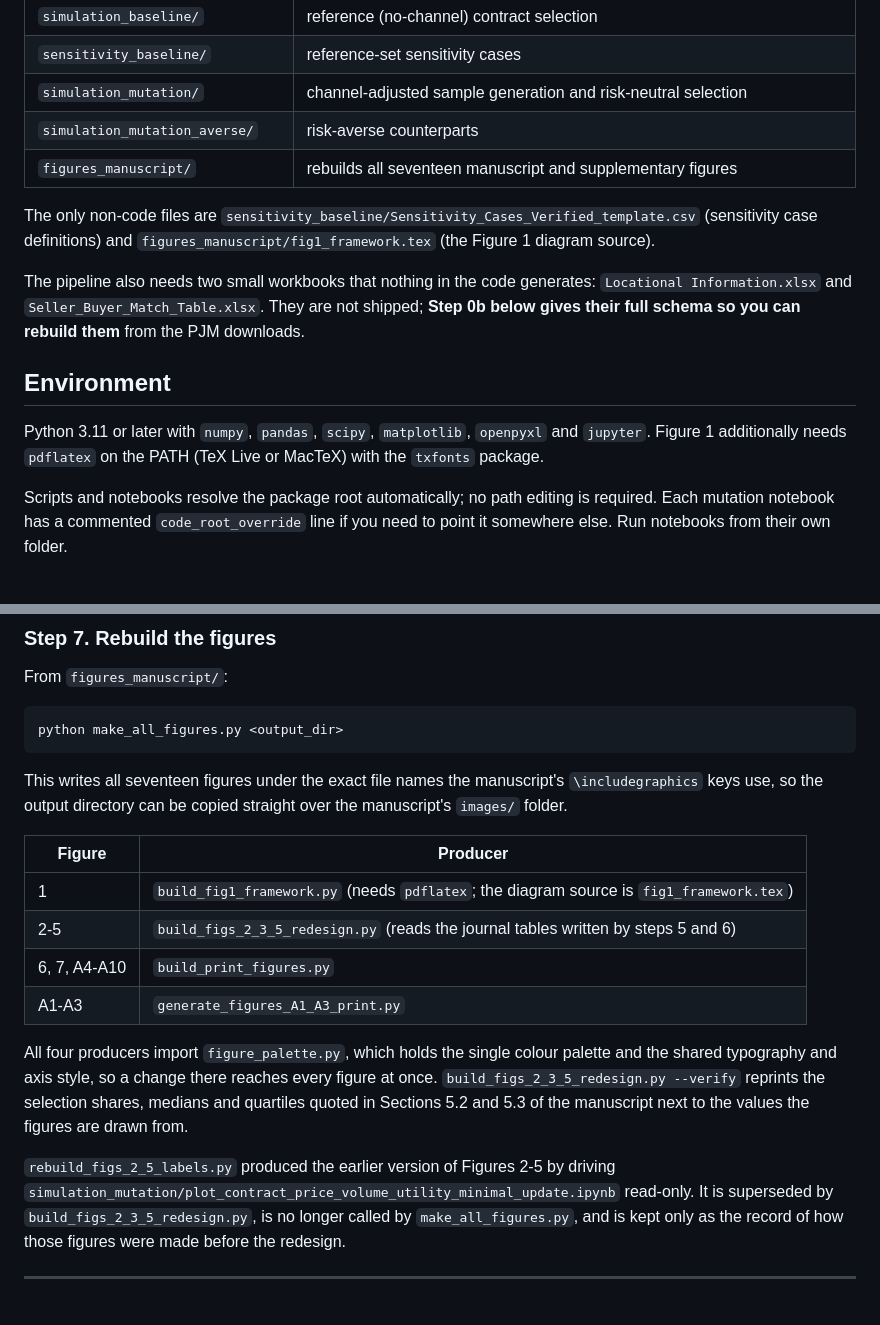
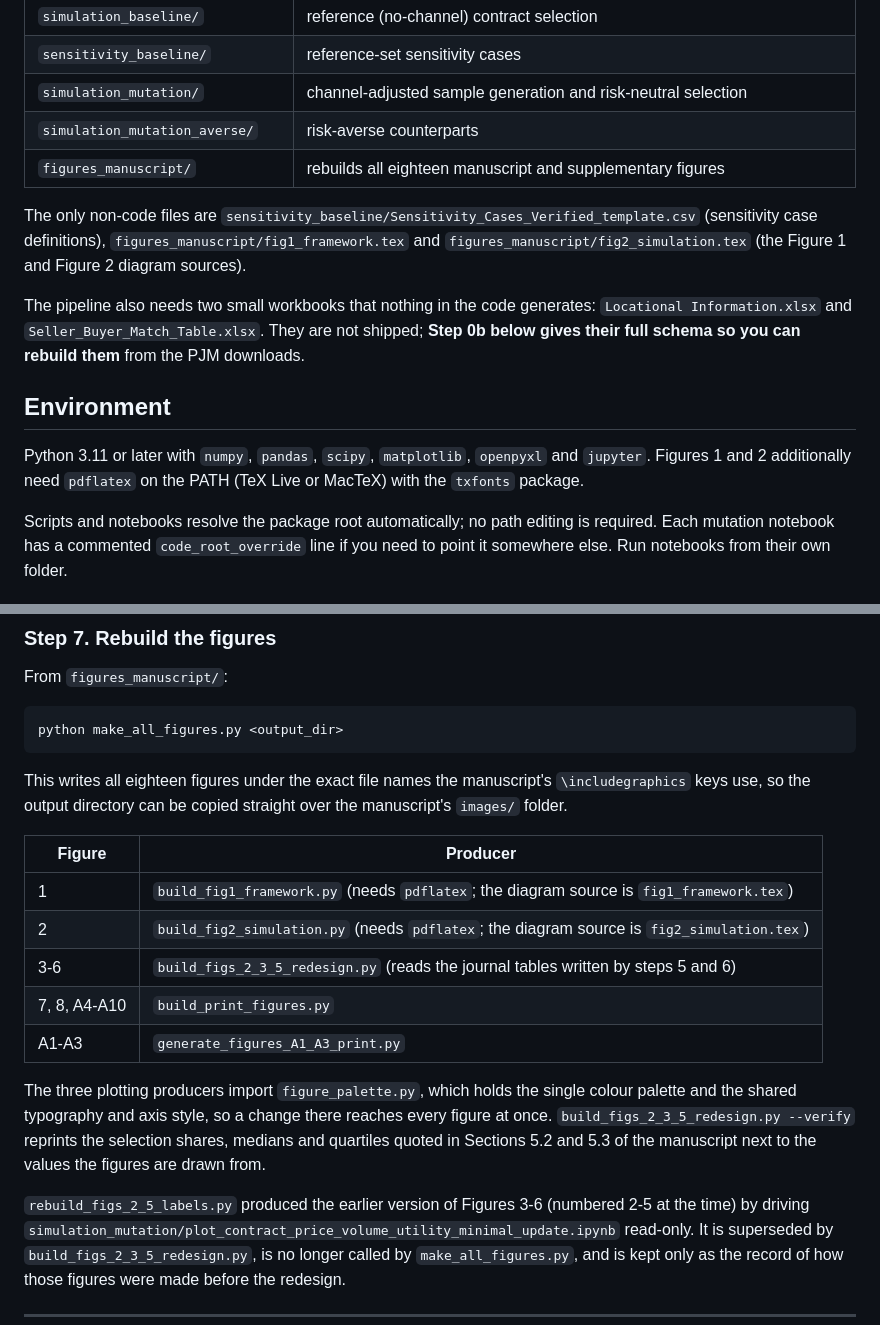
Before and after one commit to JChen-UTK/PPA-Dependence-Aware-Design, a Markdown page: README.md, 2 parts joined by grey strips. GitHub-like rendering; blank space fills up the shorter version.

Commit message:
README: Figure 2 builder and renumbered figure table
List fig2_simulation.tex and build_fig2_simulation.py, eighteen figures, and the renumbered producer table (Figures 3-6, 7-8).

```diff
--- a/README.md
+++ b/README.md
@@ -18,12 +18,13 @@ files.
 | `sensitivity_baseline/` | reference-set sensitivity cases |
 | `simulation_mutation/` | channel-adjusted sample generation and risk-neutral selection |
 | `simulation_mutation_averse/` | risk-averse counterparts |
-| `figures_manuscript/` | rebuilds all seventeen manuscript and supplementary figures |
+| `figures_manuscript/` | rebuilds all eighteen manuscript and supplementary figures |
 
 The only non-code files are
 `sensitivity_baseline/Sensitivity_Cases_Verified_template.csv` (sensitivity case
-definitions) and `figures_manuscript/fig1_framework.tex` (the Figure 1 diagram
-source).
+definitions), `figures_manuscript/fig1_framework.tex` and
+`figures_manuscript/fig2_simulation.tex` (the Figure 1 and Figure 2 diagram
+sources).
 
 The pipeline also needs two small workbooks that nothing in the code generates:
 `Locational Information.xlsx` and `Seller_Buyer_Match_Table.xlsx`. They are not
@@ -33,7 +34,7 @@ the PJM downloads.
 ## Environment
 
 Python 3.11 or later with `numpy`, `pandas`, `scipy`, `matplotlib`, `openpyxl`
-and `jupyter`. Figure 1 additionally needs `pdflatex` on the PATH (TeX Live or
+and `jupyter`. Figures 1 and 2 additionally need `pdflatex` on the PATH (TeX Live or
 MacTeX) with the `txfonts` package.
 
 Scripts and notebooks resolve the package root automatically; no path editing is
@@ -296,24 +297,25 @@ From `figures_manuscript/`:
 
     python make_all_figures.py <output_dir>
 
-This writes all seventeen figures under the exact file names the manuscript's
+This writes all eighteen figures under the exact file names the manuscript's
 `\includegraphics` keys use, so the output directory can be copied straight over
 the manuscript's `images/` folder.
 
 | Figure | Producer |
 |---|---|
 | 1 | `build_fig1_framework.py` (needs `pdflatex`; the diagram source is `fig1_framework.tex`) |
-| 2-5 | `build_figs_2_3_5_redesign.py` (reads the journal tables written by steps 5 and 6) |
-| 6, 7, A4-A10 | `build_print_figures.py` |
+| 2 | `build_fig2_simulation.py` (needs `pdflatex`; the diagram source is `fig2_simulation.tex`) |
+| 3-6 | `build_figs_2_3_5_redesign.py` (reads the journal tables written by steps 5 and 6) |
+| 7, 8, A4-A10 | `build_print_figures.py` |
 | A1-A3 | `generate_figures_A1_A3_print.py` |
 
-All four producers import `figure_palette.py`, which holds the single colour
+The three plotting producers import `figure_palette.py`, which holds the single colour
 palette and the shared typography and axis style, so a change there reaches every
 figure at once. `build_figs_2_3_5_redesign.py --verify` reprints the selection
 shares, medians and quartiles quoted in Sections 5.2 and 5.3 of the manuscript
 next to the values the figures are drawn from.
 
-`rebuild_figs_2_5_labels.py` produced the earlier version of Figures 2-5 by
+`rebuild_figs_2_5_labels.py` produced the earlier version of Figures 3-6 (numbered 2-5 at the time) by
 driving `simulation_mutation/plot_contract_price_volume_utility_minimal_update.ipynb`
 read-only. It is superseded by `build_figs_2_3_5_redesign.py`, is no longer called
 by `make_all_figures.py`, and is kept only as the record of how those figures were
```
